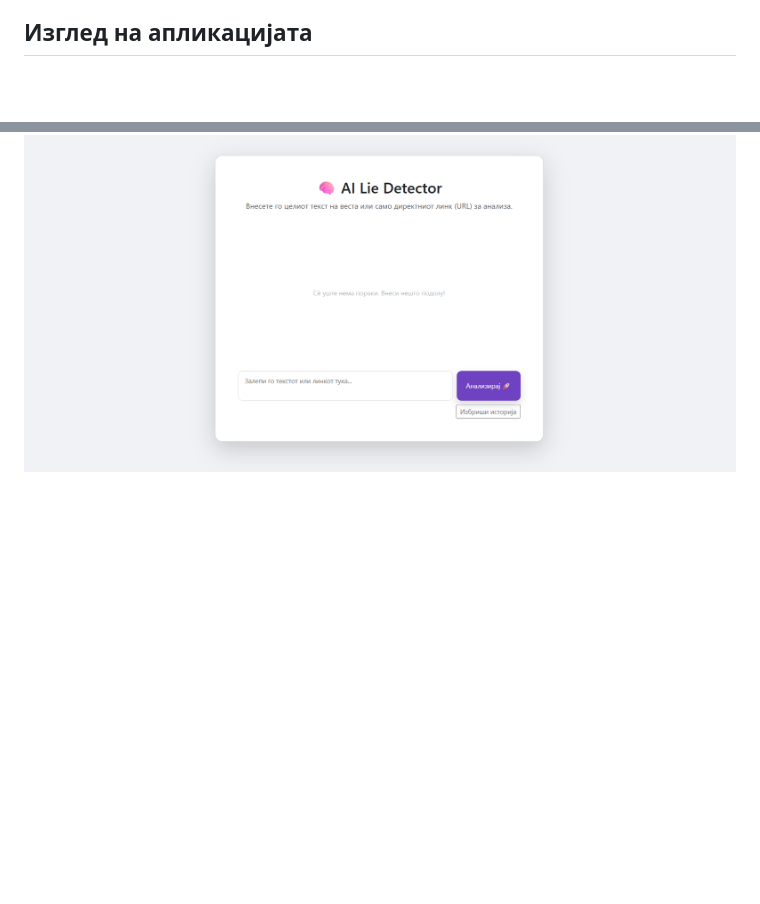
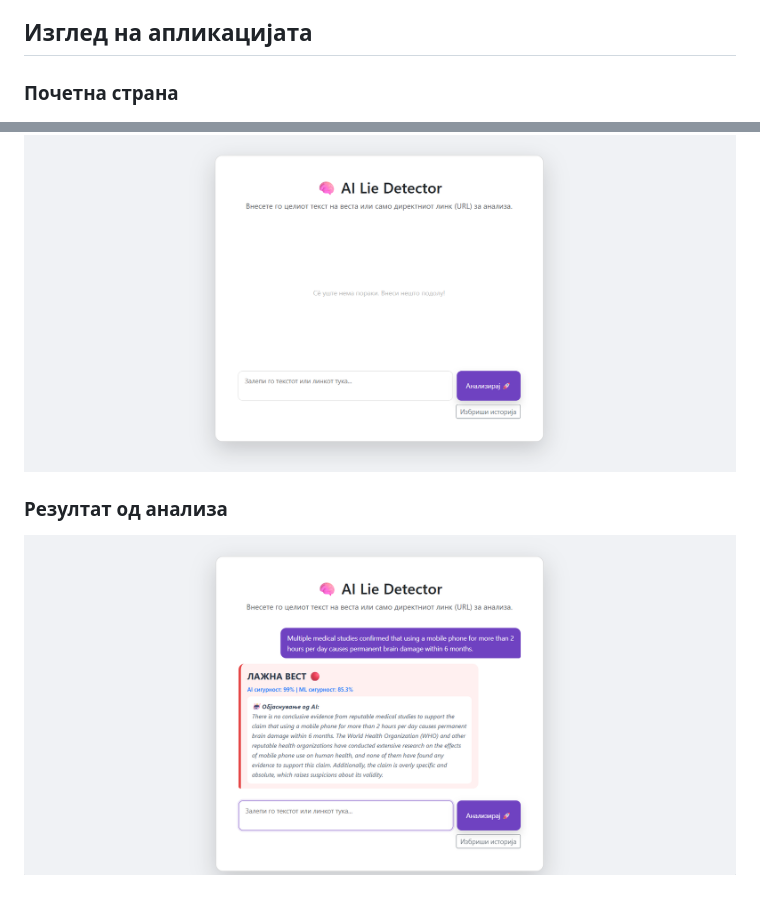
Before and after one commit to dejanvojneski/inteligentnisistemi3, a Markdown page: README.md, 2 parts joined by grey strips. Drawn GitHub-style; blank space fills up the shorter version.

Commit message:
Added a photo of a result of analysis.

```diff
--- a/README.md
+++ b/README.md
@@ -93,4 +93,8 @@ python app.py
 
 ## Изглед на апликацијата
 
+### Почетна страна
 ![AI Lie Detector](images/screenshot.png)
+
+### Резултат од анализа
+![Result](images/result.png)
```
